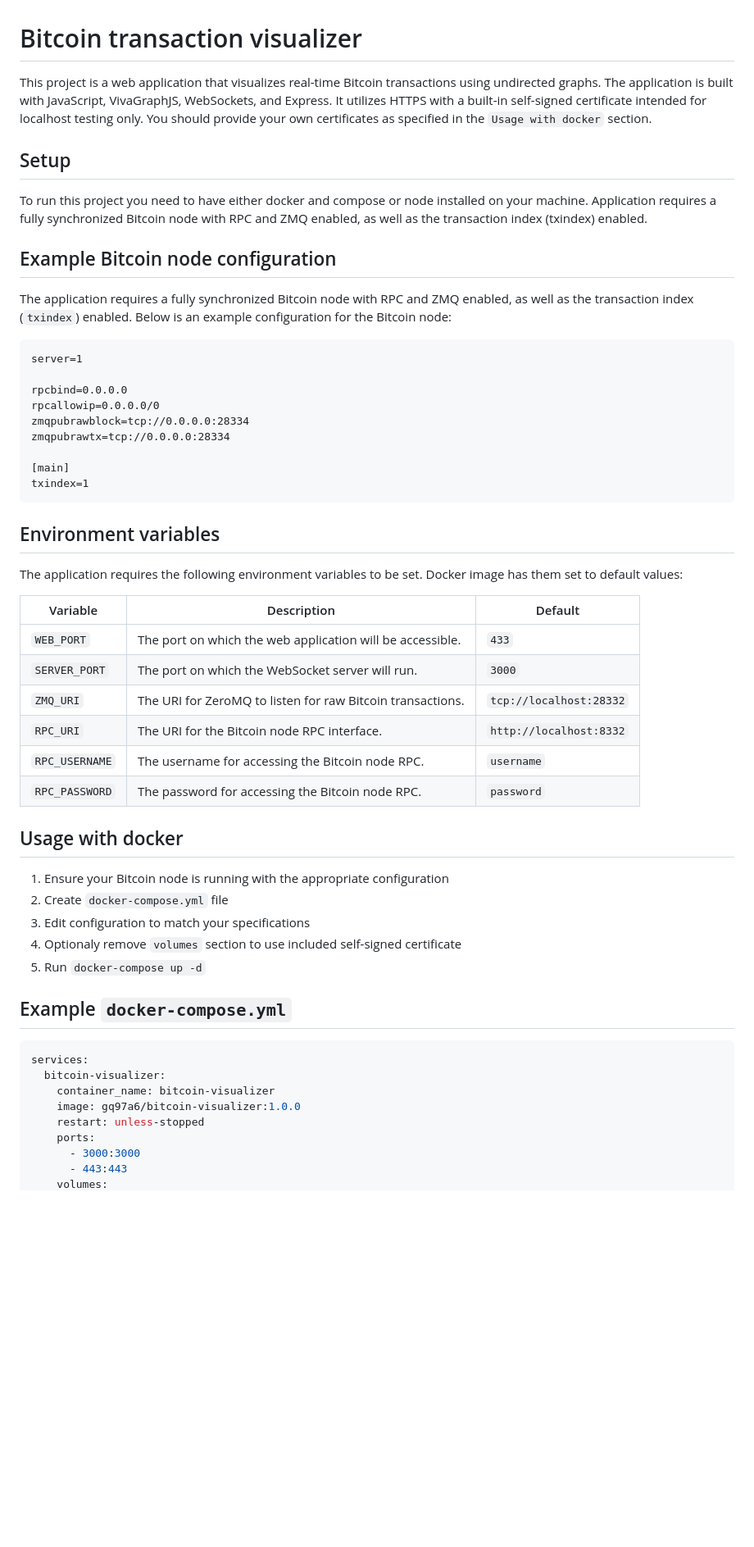
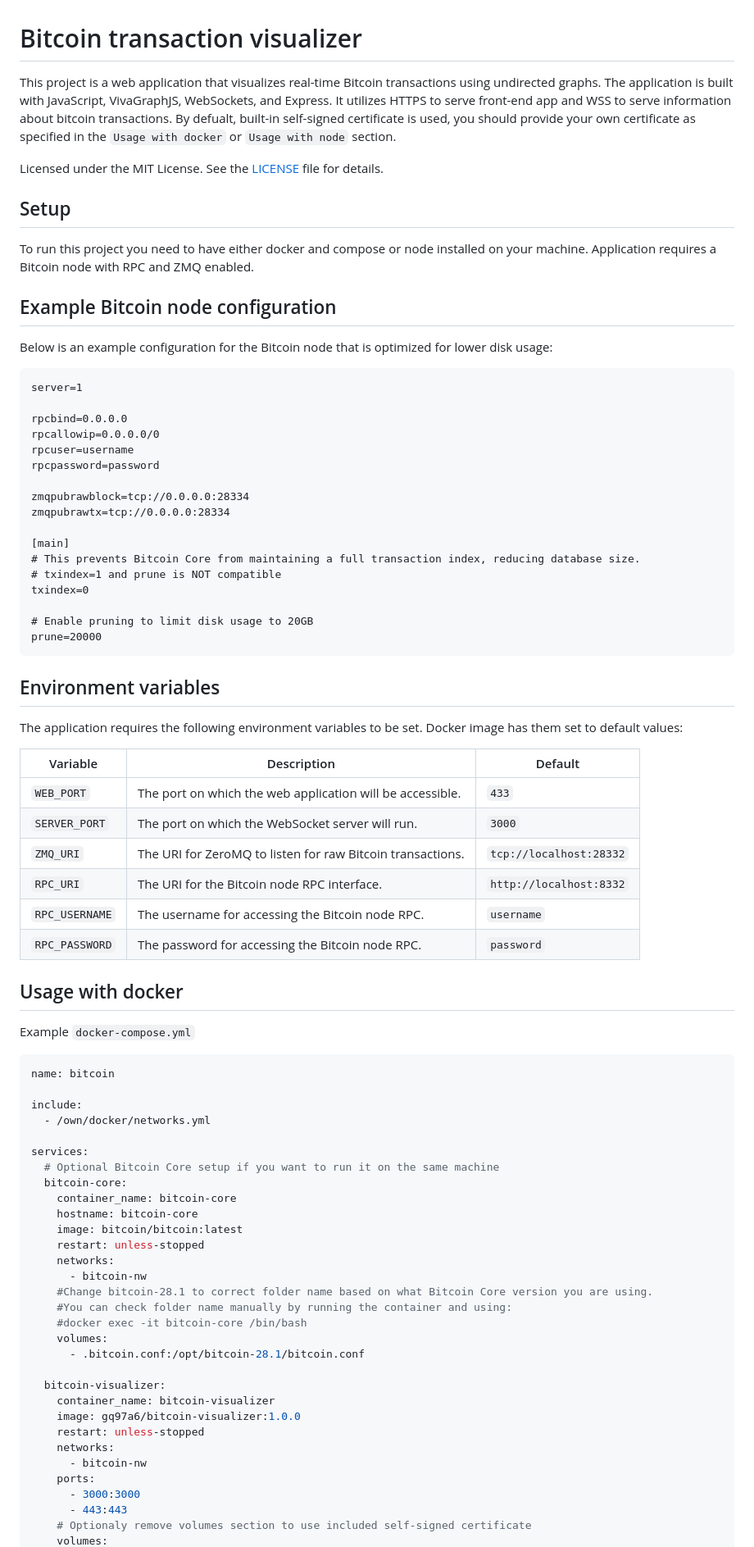
Before and after one commit to gq97a6/bitcoin_visualizer, a Markdown page: README.MD, the part around one of its changes. Shown at 82% size. Drawn GitHub-style; blank space fills up the shorter version.

````diff
--- a/README.MD
+++ b/README.MD
@@ -1,31 +1,42 @@
 # Bitcoin transaction visualizer
 
-This project is a web application that visualizes real-time Bitcoin transactions using undirected graphs. The application is built with JavaScript, VivaGraphJS, WebSockets, and Express. It utilizes HTTPS with a built-in self-signed certificate intended for localhost testing only. You should provide your own certificates as specified in the `Usage with docker` section.
+This project is a web application that visualizes real-time Bitcoin transactions using undirected graphs. The application is built with JavaScript, VivaGraphJS, WebSockets, and Express. It utilizes HTTPS to serve front-end app and WSS to serve information about bitcoin transactions. By defualt, built-in self-signed certificate is used, you should provide your own certificate as specified in the `Usage with docker` or `Usage with node` section.
+
+Licensed under the MIT License. See the [LICENSE](LICENSE) file for details.
 
 ## Setup
 
-To run this project you need to have either docker and compose or node installed on your machine. Application requires a fully synchronized Bitcoin node with RPC and ZMQ enabled, as well as the transaction index (txindex) enabled.
+To run this project you need to have either docker and compose or node installed on your machine. Application requires a Bitcoin node with RPC and ZMQ enabled.
+
 ## Example Bitcoin node configuration
 
-The application requires a fully synchronized Bitcoin node with RPC and ZMQ enabled, as well as the transaction index (`txindex`) enabled. Below is an example configuration for the Bitcoin node:
+Below is an example configuration for the Bitcoin node that is optimized for lower disk usage:
 
 ```
 server=1
 
 rpcbind=0.0.0.0
 rpcallowip=0.0.0.0/0
+rpcuser=username
+rpcpassword=password
+
 zmqpubrawblock=tcp://0.0.0.0:28334
 zmqpubrawtx=tcp://0.0.0.0:28334
 
 [main]
-txindex=1
+# This prevents Bitcoin Core from maintaining a full transaction index, reducing database size.
+# txindex=1 and prune is NOT compatible
+txindex=0
+
+# Enable pruning to limit disk usage to 20GB
+prune=20000
 ```
 
 ## Environment variables
 The application requires the following environment variables to be set. Docker image has them set to default values:
 
 | Variable       | Description                                                | Default                 |
-|----------------|------------------------------------------------------------| ----------------------- |
+|----------------|------------------------------------------------------------|-------------------------|
 | `WEB_PORT`     | The port on which the web application will be accessible.  | `433`                   |
 | `SERVER_PORT`  | The port on which the WebSocket server will run.           | `3000`                  |
 | `ZMQ_URI`      | The URI for ZeroMQ to listen for raw Bitcoin transactions. | `tcp://localhost:28332` |
@@ -35,21 +46,37 @@ The application requires the following environment variables to be set. Docker i
 
 ## Usage with docker
 
-1. Ensure your Bitcoin node is running with the appropriate configuration
-2. Create `docker-compose.yml` file
-3. Edit configuration to match your specifications
-4. Optionaly remove `volumes` section to use included self-signed certificate
-4. Run `docker-compose up -d`
-
-## Example `docker-compose.yml`
+Example `docker-compose.yml`
 
 ```yaml
+name: bitcoin
+
+include:
+  - /own/docker/networks.yml
+
 services:
+  # Optional Bitcoin Core setup if you want to run it on the same machine
+  bitcoin-core:
+    container_name: bitcoin-core
+    hostname: bitcoin-core
+    image: bitcoin/bitcoin:latest
+    restart: unless-stopped
+    networks:
+      - bitcoin-nw
+    #Change bitcoin-28.1 to correct folder name based on what Bitcoin Core version you are using.
+    #You can check folder name manually by running the container and using:
+    #docker exec -it bitcoin-core /bin/bash
+    volumes:
+      - .bitcoin.conf:/opt/bitcoin-28.1/bitcoin.conf
+
   bitcoin-visualizer:
     container_name: bitcoin-visualizer
     image: gq97a6/bitcoin-visualizer:1.0.0
     restart: unless-stopped
+    networks:
+      - bitcoin-nw
     ports:
       - 3000:3000
       - 443:443
+    # Optionaly remove volumes section to use included self-signed certificate
     volumes:
````
Also changed, not shown: other parts of README.MD (+6 -8 lines).
